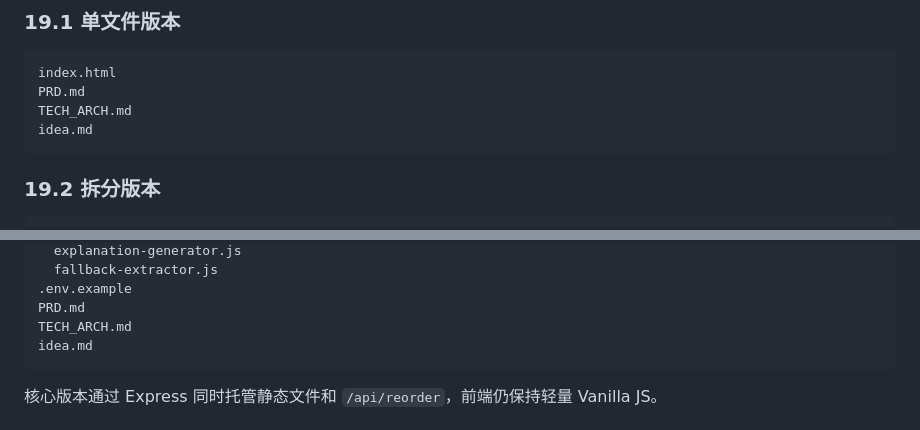
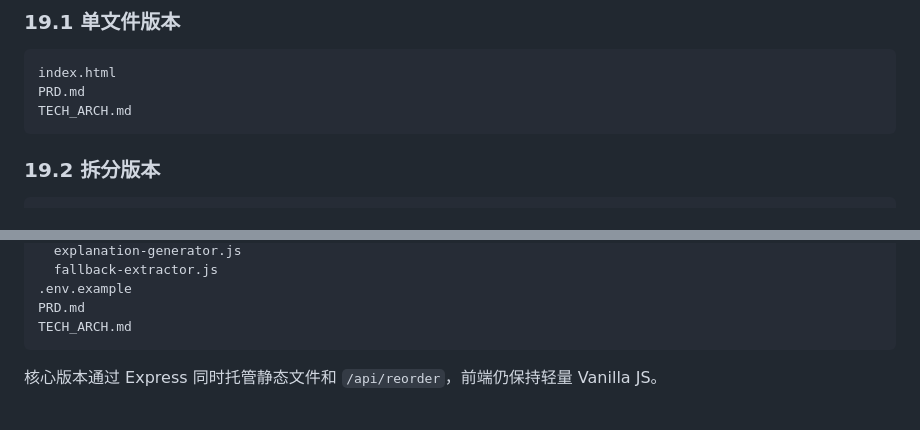
Before and after one commit to chenxinyu23/what-to-do-now, a Markdown page: TECH_ARCH.md, 2 parts joined by grey strips. Drawn GitHub-style.

````diff
--- a/TECH_ARCH.md
+++ b/TECH_ARCH.md
@@ -1086,7 +1086,6 @@ attention_queue_demo_state
 index.html
 PRD.md
 TECH_ARCH.md
-idea.md
 ```
 
 ### 19.2 拆分版本
@@ -1127,7 +1126,6 @@ server/
 .env.example
 PRD.md
 TECH_ARCH.md
-idea.md
 ```
 
 核心版本通过 Express 同时托管静态文件和 `/api/reorder`，前端仍保持轻量 Vanilla JS。
````
Also changed, not shown: README.md (+0 -1 lines), idea.md (deleted, +0 -16 lines).
